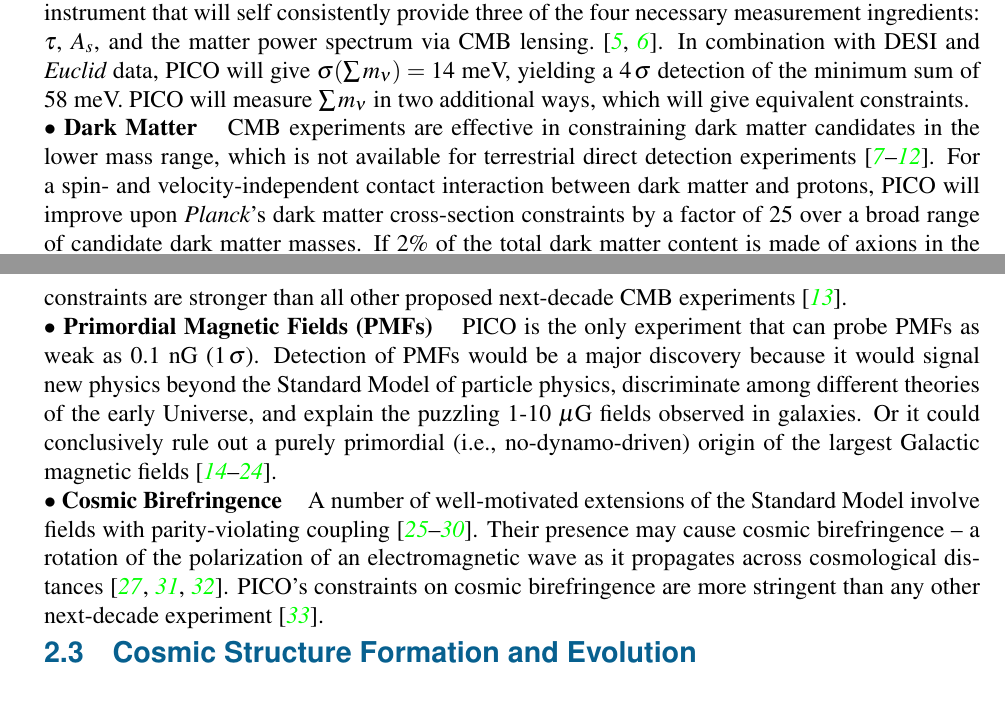
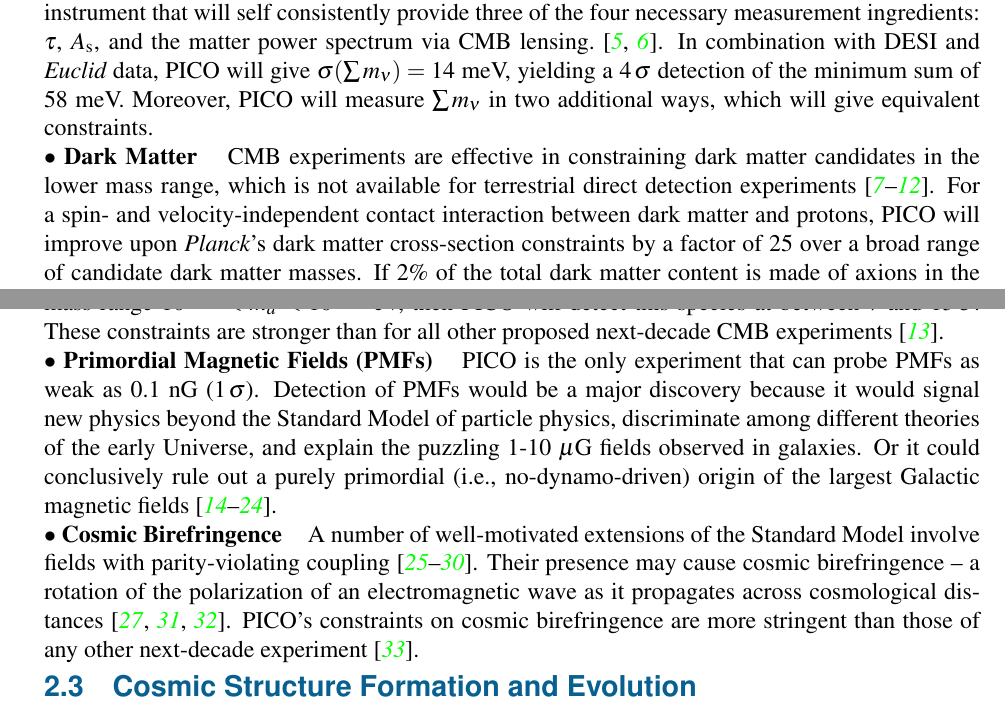
Before and after one commit to CMB-Probe/PICOAPC, a LaTeX document (PICOAPC.tex, which reads fundamentalsci_apc.tex): two parts of pages 5 and 6 of 16, joined at a grey line, cut so that both start at the same text. Compiled offline with pdfLaTeX.

Commit message:
Douglas comments Geach

```diff
--- a/fundamentalsci_apc.tex
+++ b/fundamentalsci_apc.tex
@@ -37,16 +37,16 @@ are anticipated to be nearly 1000 times stronger than next-decade-targeted infla
 $\bullet$ {\bf Light Relics} \hspace{0.1in} The effective number of light relic particle species $\Neff$ gives information about particle species that are predicted to have existed in the early Universe in extensions of the Standard Model. Light particles beyond the three neutrino families contribute a change $\Delta \Neff$ that is a function only of the decoupling temperature of the additional species and the spin of the particle. PICO will provide a constraint $\Delta \Neff < 0.06 \, (95\%)$ and will either detect new particle species, or constrain the lowest decoupling temperature at which any spin-1 particle could have fallen out of equilibrium by a factor of 400 higher than today's constraint~\citep{green_swp}. No next-decade experiment will provide a tighter constraint.   \\
 %
 $\bullet$ {\bf Neutrino Mass} \hspace{0.1in} \label{neutrino_fundamental} The origin, structure, and values of the neutrino masses are among the outstanding questions about the nature of the Standard Model of particle physics.
-Cosmological measurements of $\sum m_\nu$ relate the amplitudes of the matter power spectrum and the primordial fluctuation power spectrum $A_s$.  Both are limited by degeneracies with other parameters. PICO is the only instrument that will self consistently provide three of the four necessary measurement ingredients: $\tau$, $A_s$, and the matter power spectrum via CMB lensing.~\citep{green_swp,dvorkin_swp}.
-In combination with DESI and \euclid~data, PICO will give $\sigma(\sum m_\nu) = 14$ meV, yielding a $4\,\sigma$ detection of the minimum sum of 58~meV. PICO will measure  $\sum m_\nu$ in two additional ways, which will give equivalent constraints. \\
+Cosmological measurements of $\sum m_\nu$ relate the amplitudes of the matter power spectrum and the primordial fluctuation power spectrum $A_{\rm s}$.  Both are limited by degeneracies with other parameters. PICO is the only instrument that will self consistently provide three of the four necessary measurement ingredients: $\tau$, $A_{\rm s}$, and the matter power spectrum via CMB lensing.~\citep{green_swp,dvorkin_swp}.
+In combination with DESI and \euclid~data, PICO will give $\sigma(\sum m_\nu) = 14$ meV, yielding a $4\,\sigma$ detection of the minimum sum of 58~meV. Moreover, PICO will measure  $\sum m_\nu$ in two additional ways, which will give equivalent constraints. \\
 %
 $\bullet$ {\bf Dark Matter} \hspace{0.1in} \ac{CMB} experiments are effective in constraining dark matter candidates in the lower mass range, which is not available for terrestrial direct detection experiments~\citep{Slatyer2009,Galli2009,Huetsi2009,Huetsi2011,Madhavacheril:2013cna,Green:2018pmd}.
-For a spin- and velocity-independent contact interaction between dark matter and protons, PICO will improve upon \planck 's dark matter cross-section constraints by a factor of 25 over a broad range of candidate dark matter masses. If 2\% of the total dark matter content is made of axions in the mass range $10^{-30} < m_{a} < 10^{-26}$~eV, PICO will detect this species at between $7$ and $13\,\sigma$.  These constraints are stronger than all other proposed next-decade CMB experiments~\citep{gluscevic_swp}. \\
+For a spin- and velocity-independent contact interaction between dark matter and protons, PICO will improve upon \planck 's dark matter cross-section constraints by a factor of 25 over a broad range of candidate dark matter masses. If 2\% of the total dark matter content is made of axions in the mass range $10^{-30} < m_{a} < 10^{-26}$~eV, then PICO will detect this species at between $7$ and $13\,\sigma$.  These constraints are stronger than for all other proposed next-decade CMB experiments~\citep{gluscevic_swp}. \\
 %
 $\bullet$ {\bf Primordial Magnetic Fields (PMFs)} \hspace{0.1in} PICO is the only experiment that can probe PMFs as weak as 0.1~nG ($1\,\sigma$).  Detection of PMFs would be a major discovery because it would signal new physics beyond the Standard Model of particle physics, discriminate among different theories of the early Universe, and explain the puzzling 1-10~$\mu$G fields observed in galaxies.  Or it could conclusively rule out a purely primordial (i.e., no-dynamo-driven) origin of the largest Galactic magnetic fields~\citep{Widrow:2002ud,Widrow:2011hs,Athreya:1998,Grasso:2000wj,Vachaspati:1991nm,Turner:1987bw,Ratra:1991bn,DiazGil:2007dy,Barnaby:2012tk,Long:2013tha,Durrer:2013pga}. \\
 %
 $\bullet$ {\bf Cosmic Birefringence} \hspace{0.1in}
-A number of well-motivated extensions of the Standard Model involve fields with parity-violating coupling~\citep{Freese:1990rb,Frieman:1995pm,Carroll:1998zi,Kaloper:2005aj,2008PhRvL.101n1101C,Gluscevic:2010vv}. Their presence may cause cosmic birefringence -- a rotation of the polarization of an electromagnetic wave as it propagates across cosmological distances~\cite{Harari:1992ea,Carroll:1989vb,Carroll:1998zi}. PICO's constraints on cosmic birefringence are more stringent than any other next-decade experiment~\cite{pogosian_2019}.
+A number of well-motivated extensions of the Standard Model involve fields with parity-violating coupling~\citep{Freese:1990rb,Frieman:1995pm,Carroll:1998zi,Kaloper:2005aj,2008PhRvL.101n1101C,Gluscevic:2010vv}. Their presence may cause cosmic birefringence -- a rotation of the polarization of an electromagnetic wave as it propagates across cosmological distances~\cite{Harari:1992ea,Carroll:1989vb,Carroll:1998zi}. PICO's constraints on cosmic birefringence are more stringent than those of any other next-decade experiment~\cite{pogosian_2019}.
 
 
 \end{document}
```
Also changed, not shown: PICOAPC.pdf.
